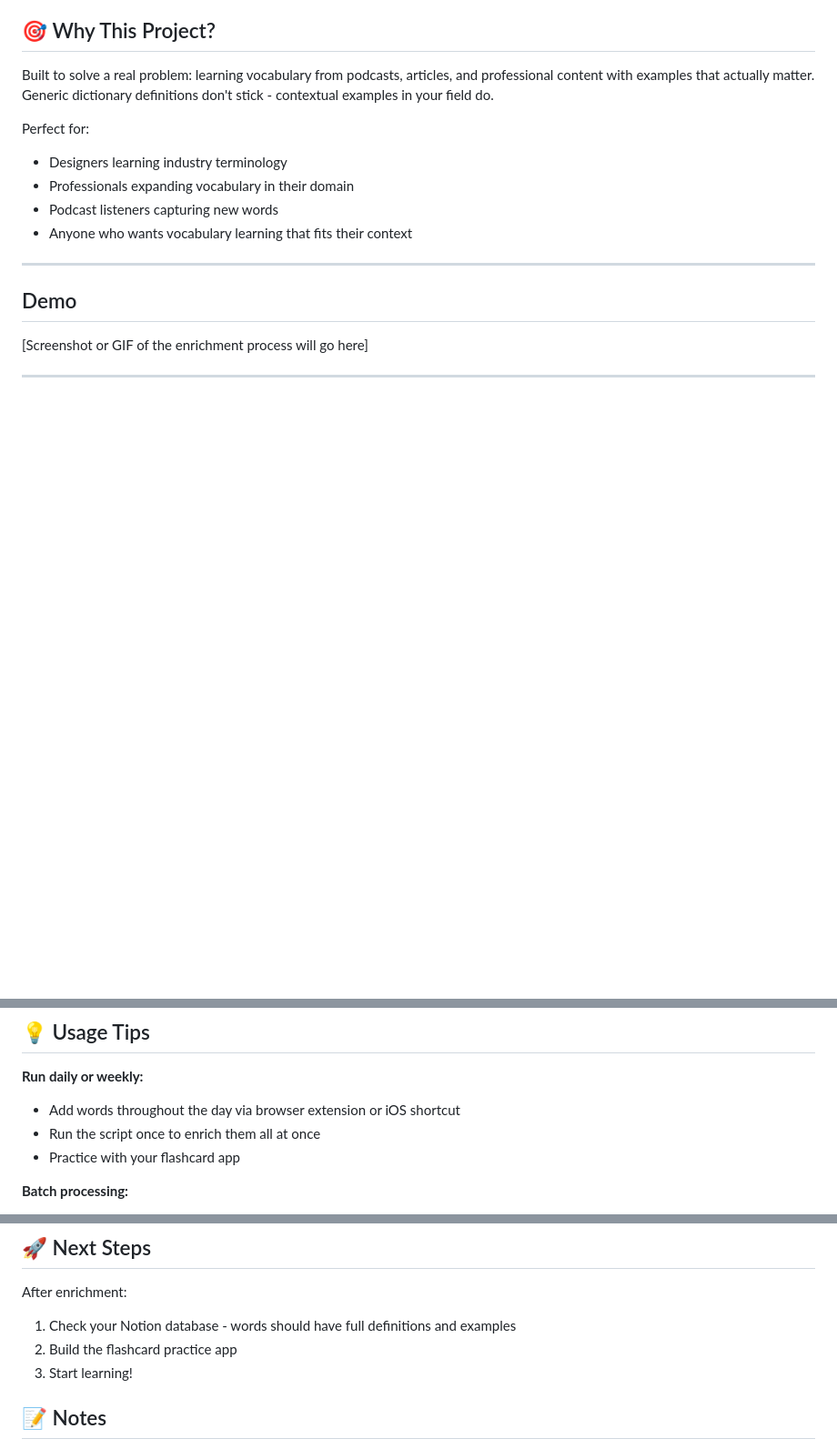
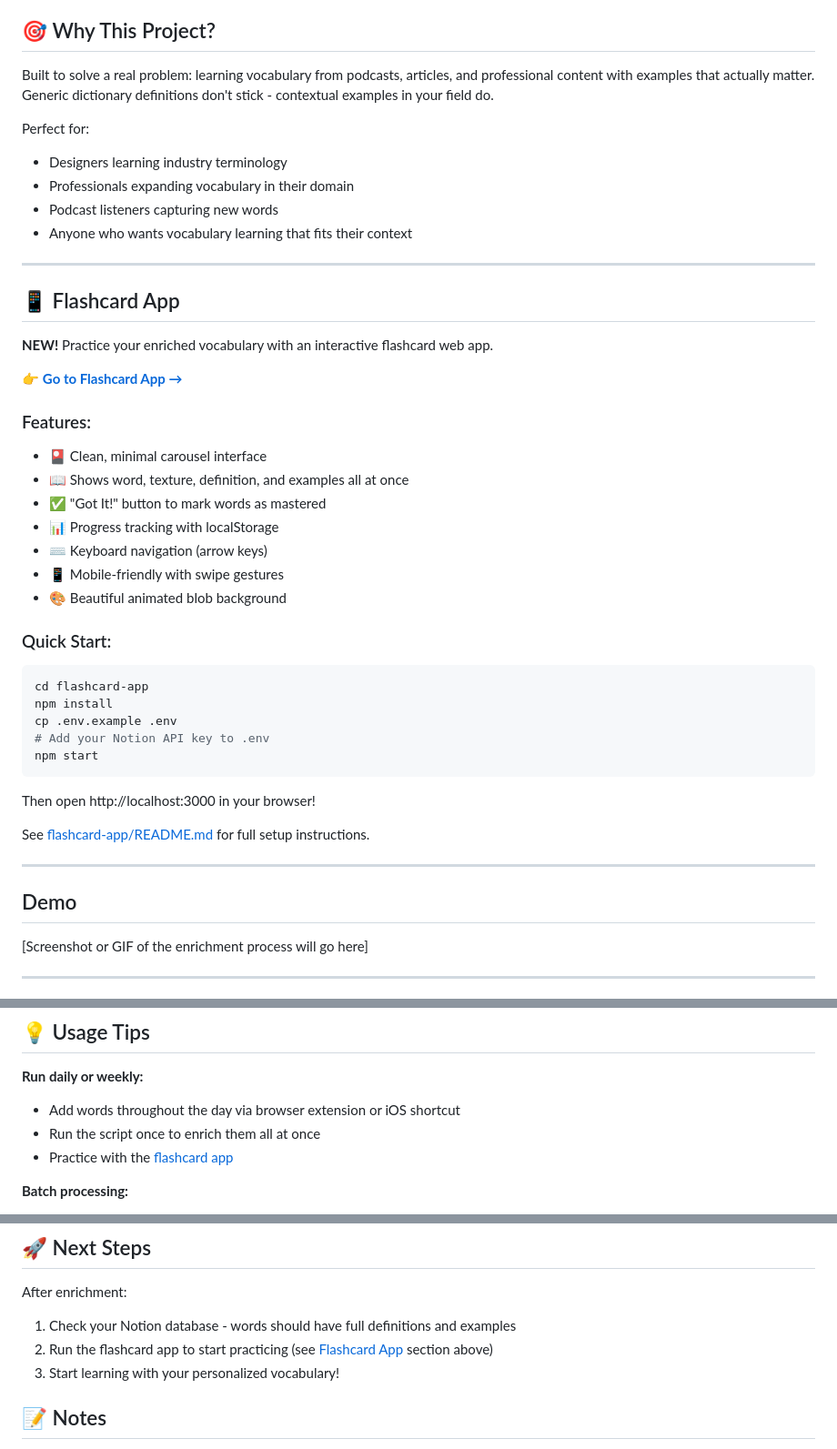
Before and after one commit to Elyar141/living-lexicon, a Markdown page: README.md, 3 parts joined by grey strips. Shown at 91% size. Rendered like a GitHub page; blank space fills up the shorter version.

Commit message:
Update README to highlight flashcard app
- Added dedicated Flashcard App section with features
- Included quick start instructions
- Updated Next Steps to reference the app
- Added links throughout the documentation

🤖 Generated with [Claude Code](https://claude.com/claude-code)

Co-Authored-By: Claude <noreply@anthropic.com>

````diff
--- a/README.md
+++ b/README.md
@@ -27,6 +27,36 @@ Perfect for:
 - Professionals expanding vocabulary in their domain
 - Podcast listeners capturing new words
 - Anyone who wants vocabulary learning that fits their context
+
+---
+
+## 📱 Flashcard App
+
+**NEW!** Practice your enriched vocabulary with an interactive flashcard web app.
+
+👉 **[Go to Flashcard App →](./flashcard-app/)**
+
+### Features:
+- 🎴 Clean, minimal carousel interface
+- 📖 Shows word, texture, definition, and examples all at once
+- ✅ "Got It!" button to mark words as mastered
+- 📊 Progress tracking with localStorage
+- ⌨️ Keyboard navigation (arrow keys)
+- 📱 Mobile-friendly with swipe gestures
+- 🎨 Beautiful animated blob background
+
+### Quick Start:
+```bash
+cd flashcard-app
+npm install
+cp .env.example .env
+# Add your Notion API key to .env
+npm start
+```
+
+Then open http://localhost:3000 in your browser!
+
+See [flashcard-app/README.md](./flashcard-app/README.md) for full setup instructions.
 
 ---
 
@@ -153,7 +183,7 @@ Examples are tailored to YOUR interests and learning context!
 **Run daily or weekly:**
 - Add words throughout the day via browser extension or iOS shortcut
 - Run the script once to enrich them all at once
-- Practice with your flashcard app
+- Practice with the [flashcard app](./flashcard-app/)
 
 **Batch processing:**
 - The script processes all "Ready" words in one run
@@ -199,8 +229,8 @@ Very affordable for personal use!
 
 After enrichment:
 1. Check your Notion database - words should have full definitions and examples
-2. Build the flashcard practice app
-3. Start learning!
+2. Run the flashcard app to start practicing (see [Flashcard App](#-flashcard-app) section above)
+3. Start learning with your personalized vocabulary!
 
 ## 📝 Notes
 
````
